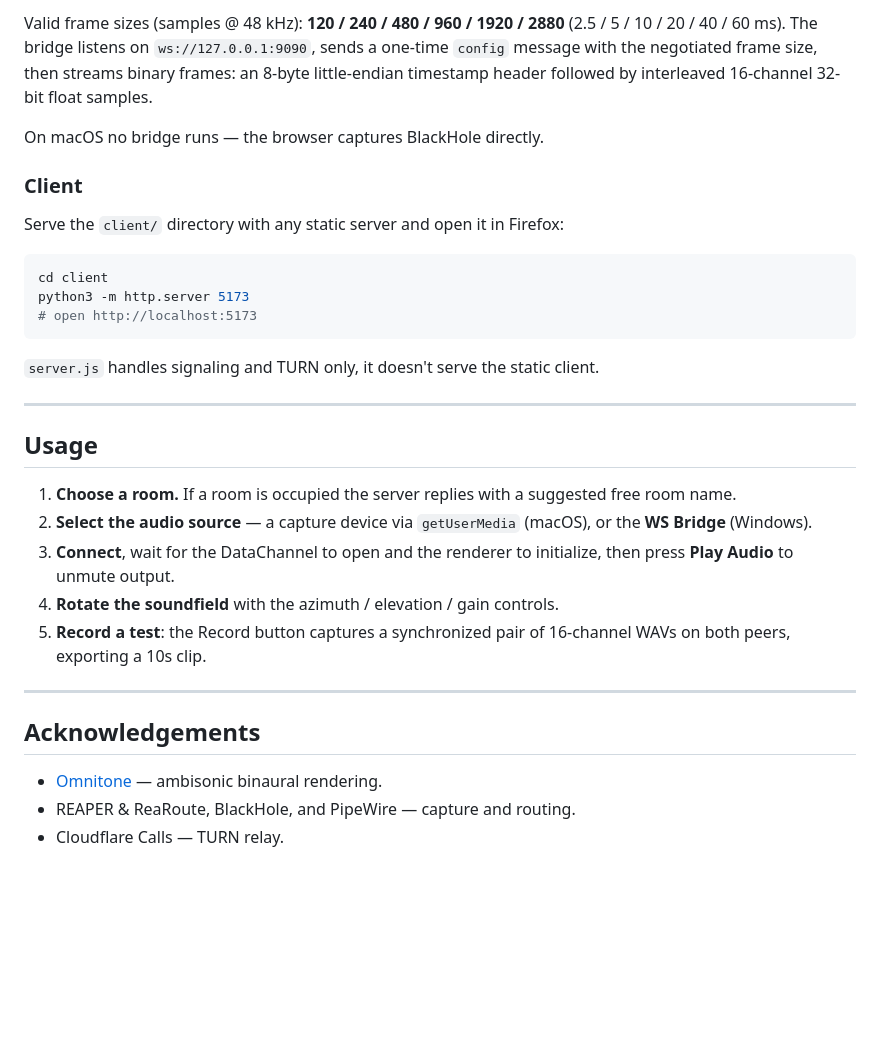
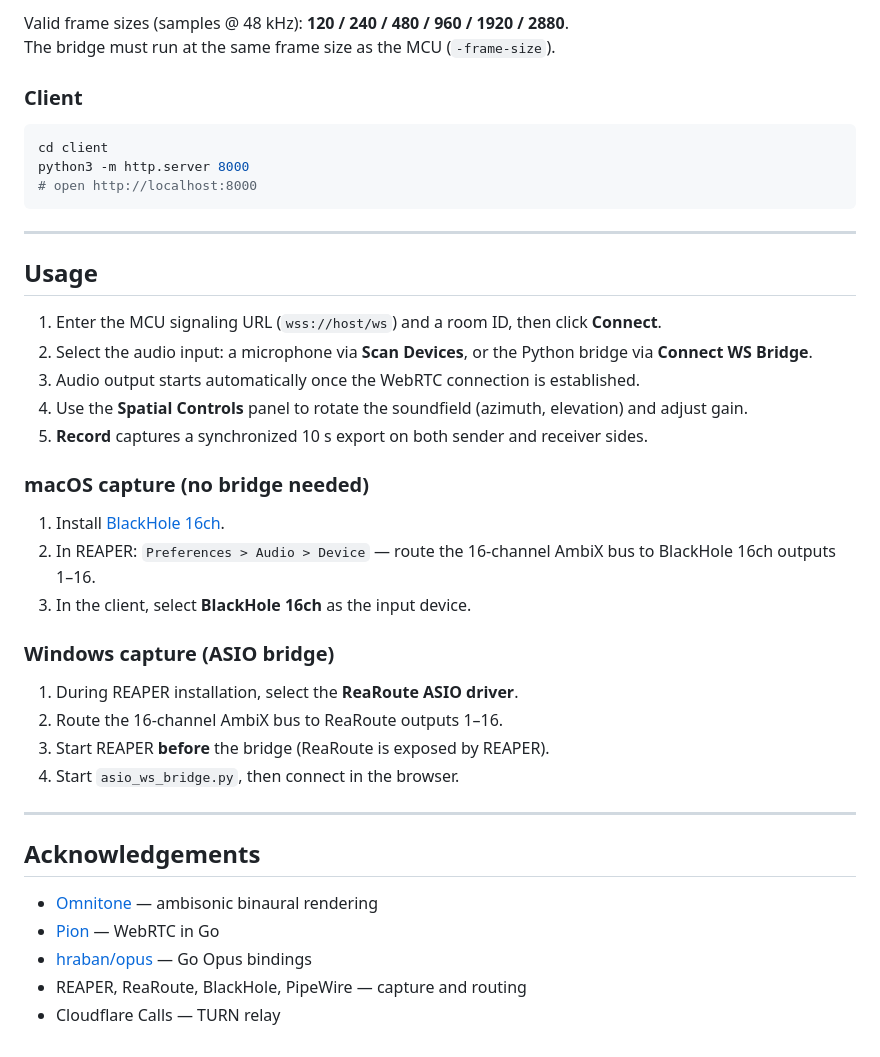
Before and after one commit to Maurii03/WebRTC-Ambisonics-Streaming, a Markdown page: README.md, the part around one of its changes. Rendered like a GitHub page; blank space fills up the shorter version.

Commit message:
docs: rewrite README for current project structure

````diff
--- a/README.md
+++ b/README.md
@@ -146,40 +164,45 @@ python "Python Bridge/asio_ws_bridge.py" 480      # optional: 10 ms frames
 ```
 
-Valid frame sizes (samples @ 48 kHz): **120 / 240 / 480 / 960 / 1920 / 2880**
-(2.5 / 5 / 10 / 20 / 40 / 60 ms). The bridge listens on `ws://127.0.0.1:9090`,
-sends a one-time `config` message with the negotiated frame size, then streams
-binary frames: an 8-byte little-endian timestamp header followed by interleaved
-16-channel 32-bit float samples.
-
-On macOS no bridge runs — the browser captures BlackHole directly.
+Valid frame sizes (samples @ 48 kHz): **120 / 240 / 480 / 960 / 1920 / 2880**.
+The bridge must run at the same frame size as the MCU (`-frame-size`).
 
 ### Client
 
-Serve the `client/` directory with any static server and open it in Firefox:
-
-```bash
+```sh
 cd client
-python3 -m http.server 5173
-# open http://localhost:5173
+python3 -m http.server 8000
+# open http://localhost:8000
 ```
-
-`server.js` handles signaling and TURN only, it doesn't serve the static client.
 
 ---
 
 ## Usage
 
-1. **Choose a room.** If a room is occupied the server replies with a suggested free room name.
-1. **Select the audio source** — a capture device via `getUserMedia` (macOS), or
-    the **WS Bridge** (Windows).
-2. **Connect**, wait for the DataChannel to open and the renderer to initialize, then press **Play Audio** to unmute output.
-3. **Rotate the soundfield** with the azimuth / elevation / gain controls.
-4. **Record a test**: the Record button captures a synchronized pair of 16-channel WAVs on both peers, exporting a 10s clip.
+1. Enter the MCU signaling URL (`wss://host/ws`) and a room ID, then click **Connect**.
+2. Select the audio input: a microphone via **Scan Devices**, or the Python bridge via **Connect WS Bridge**.
+3. Audio output starts automatically once the WebRTC connection is established.
+4. Use the **Spatial Controls** panel to rotate the soundfield (azimuth, elevation) and adjust gain.
+5. **Record** captures a synchronized 10 s export on both sender and receiver sides.
+
+### macOS capture (no bridge needed)
+
+1. Install [BlackHole 16ch](https://github.com/ExistentialAudio/BlackHole).
+2. In REAPER: `Preferences > Audio > Device` — route the 16-channel AmbiX bus to BlackHole 16ch outputs 1–16.
+3. In the client, select **BlackHole 16ch** as the input device.
+
+### Windows capture (ASIO bridge)
+
+1. During REAPER installation, select the **ReaRoute ASIO driver**.
+2. Route the 16-channel AmbiX bus to ReaRoute outputs 1–16.
+3. Start REAPER **before** the bridge (ReaRoute is exposed by REAPER).
+4. Start `asio_ws_bridge.py`, then connect in the browser.
 
 ---
 
 ## Acknowledgements
 
-- [Omnitone](https://github.com/GoogleChrome/omnitone) — ambisonic binaural rendering.
-- REAPER & ReaRoute, BlackHole, and PipeWire — capture and routing.
-- Cloudflare Calls — TURN relay.
+- [Omnitone](https://github.com/GoogleChrome/omnitone) — ambisonic binaural rendering
+- [Pion](https://github.com/pion/webrtc) — WebRTC in Go
+- [hraban/opus](https://github.com/hraban/opus) — Go Opus bindings
+- REAPER, ReaRoute, BlackHole, PipeWire — capture and routing
+- Cloudflare Calls — TURN relay
````
Also changed, not shown: other parts of README.md (+120 -102 lines).
